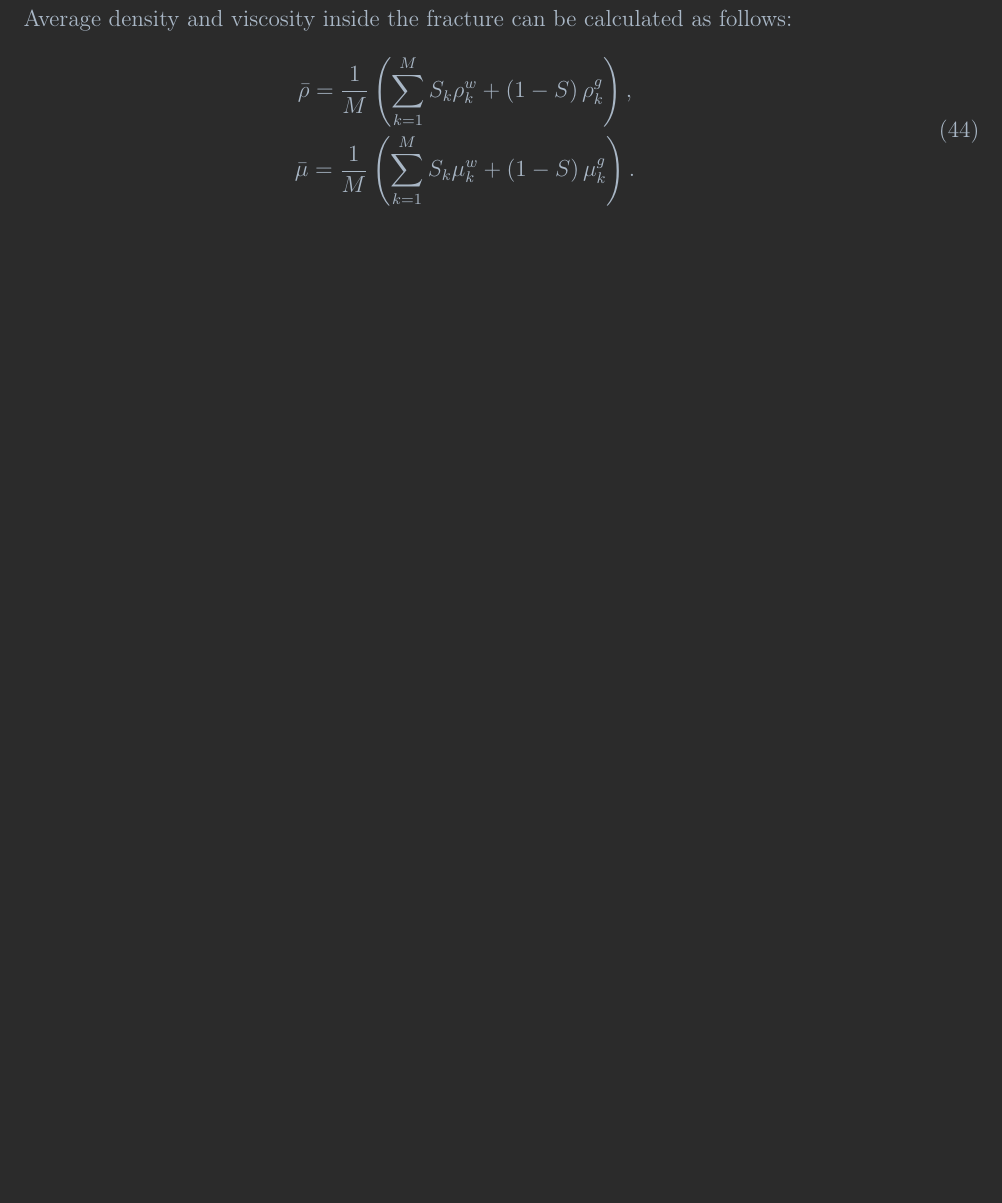
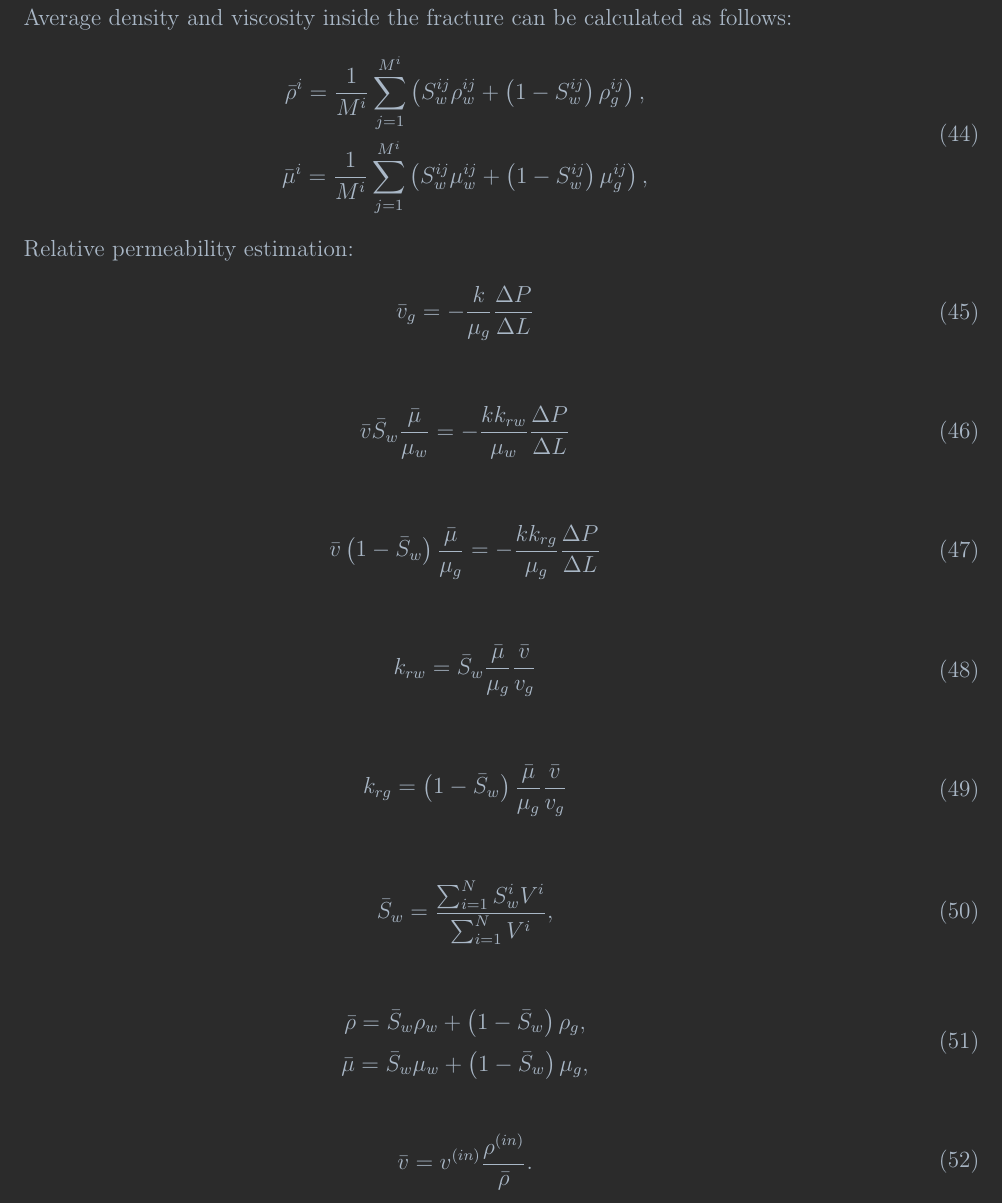
Before and after one commit to lanetszb/vofpnm, a LaTeX document (latex/models.tex): part of page 6 of 6, cut so that both start at the same text, the shorter picture padded with empty space. Compiled offline with pdfLaTeX.

Commit message:
vofpnm, latex: added rel perm to model

```diff
--- a/latex/models.tex
+++ b/latex/models.tex
@@ -409,9 +409,68 @@ Average density and viscosity inside the fracture can be calculated as follows:
   \begin{eqnarray}
   \label{eq:twophase_dens_visc}
   \begin{gathered}
-  \bar{\rho} = \frac{1}{M}\left(\sum_{k=1}^M S_{k} \rho_k^w+ \left(1-S\right) \rho_k^g\right), \\
-  \bar{\mu} = \frac{1}{M}\left(\sum_{k=1}^M S_{k} \mu_k^w+ \left(1-S\right) \mu_k^g\right).
+  \bar{\rho}^i = \frac{1}{M^i}\sum_{j=1}^{M^i} \left(S_w^{ij} \rho^{ij}_w+ \left(1-S_w^{ij}\right) \rho^{ij}_g\right), \\
+  \bar{\mu}^i = \frac{1}{M^i}\sum_{j=1}^{M^i} \left(S_w^{ij} \mu^{ij}_w+ \left(1-S_w^{ij}\right) \mu^{ij}_g\right),
   \end{gathered}
   \end{eqnarray}
 
+Relative permeability estimation:
+ \begin{eqnarray}
+\label{eq:gas_velocity}
+\begin{gathered}
+\bar{v}_{g} = -\frac{k}{\mu_g} \frac{\Delta P}{\Delta L}
+\end{gathered}
+\end{eqnarray}
+
+ \begin{eqnarray}
+\label{eq:water_velocity}
+\begin{gathered}
+\bar{v}\bar{S}_w\frac{\bar{\mu}}{\mu_w} = -\frac{k k_{rw}}{\mu_w} \frac{\Delta P}{\Delta L}
+\end{gathered}
+\end{eqnarray}
+
+ \begin{eqnarray}
+\label{eq:gas_velocity}
+\begin{gathered}
+\bar{v} \left(1-\bar{S}_w\right)\frac{\bar{\mu}}{\mu_g} = -\frac{k k_{rg}}{\mu_g} \frac{\Delta P}{\Delta L}
+\end{gathered}
+\end{eqnarray}
+
+ \begin{eqnarray}
+\label{eq:water_rel}
+\begin{gathered}
+k_{rw}=\bar{S}_w\frac{\bar{\mu}}{\mu_g}\frac{\bar{v}}{v_g}
+\end{gathered}
+\end{eqnarray}
+
+ \begin{eqnarray}
+\label{eq:water_rel}
+\begin{gathered}
+k_{rg}=\left(1-\bar{S}_w\right) \frac{\bar{\mu}}{\mu_g}\frac{\bar{v}}{v_g}
+\end{gathered}
+\end{eqnarray}
+
+\begin{eqnarray}
+\label{eq:sat_av}
+\begin{gathered}
+\bar{S}_w = \frac{\sum_{i=1}^N S_{w}^i V^i}{\sum_{i=1}^N V^i}, \\
+\end{gathered}
+\end{eqnarray}
+
+\begin{eqnarray}
+\label{eq:twophase_dens_visc_model}
+\begin{gathered}
+\bar{\rho} = \bar{S}_{w} \rho_w+ \left(1-\bar{S}_w\right) \rho_g, \\
+\bar{\mu} = \bar{S}_{w} \mu_w+ \left(1-\bar{S}_w\right) \mu_g, \\
+\end{gathered}
+\end{eqnarray}
+
+\begin{eqnarray}
+\label{eq:twophase_dens_visc_model}
+\begin{gathered}
+\bar{v} = v^{\left(in\right)}\frac{\rho^{\left(in\right)}}{\bar{\rho}}.
+\end{gathered}
+\end{eqnarray}
+
+
 \end{document}
```
